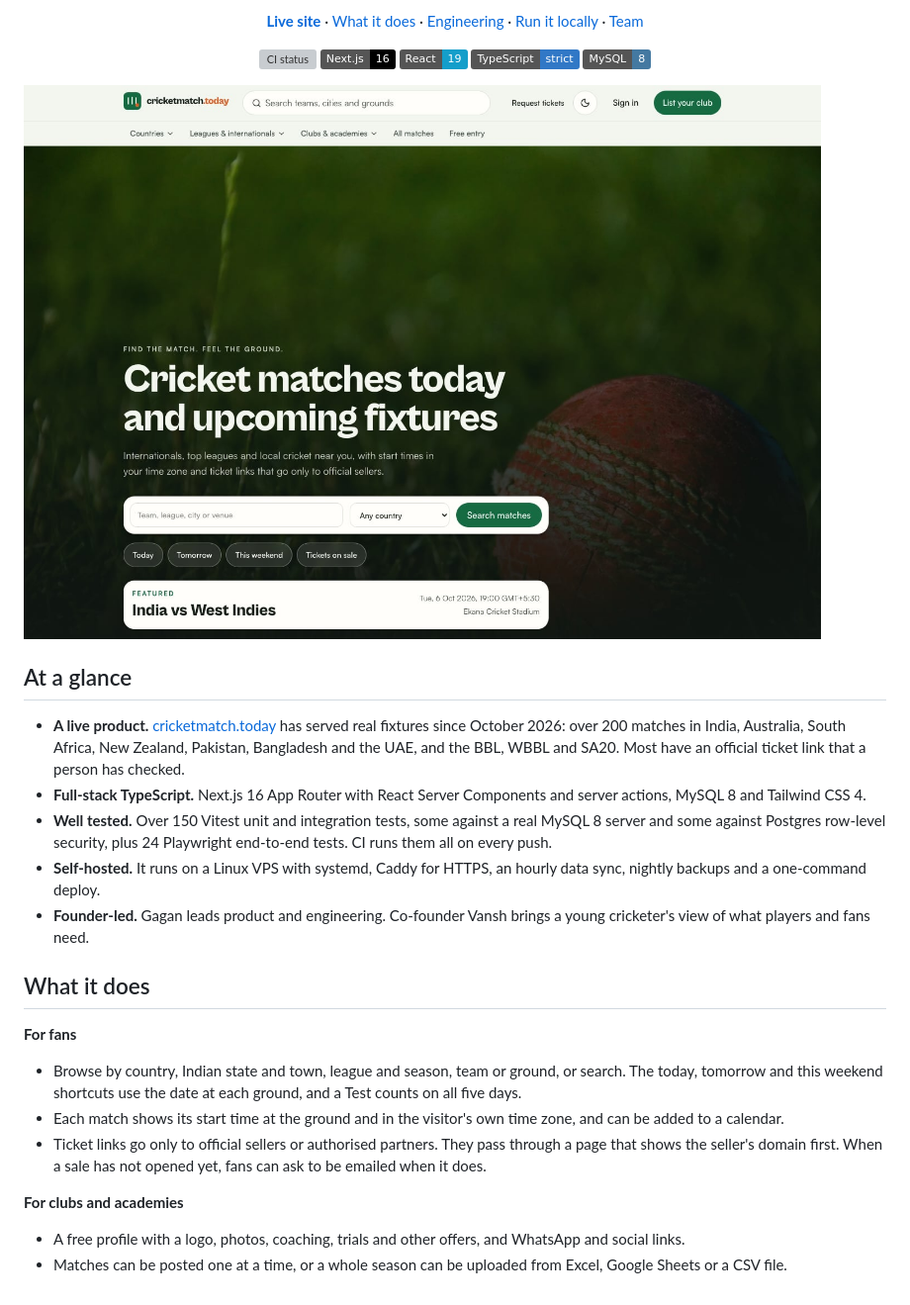
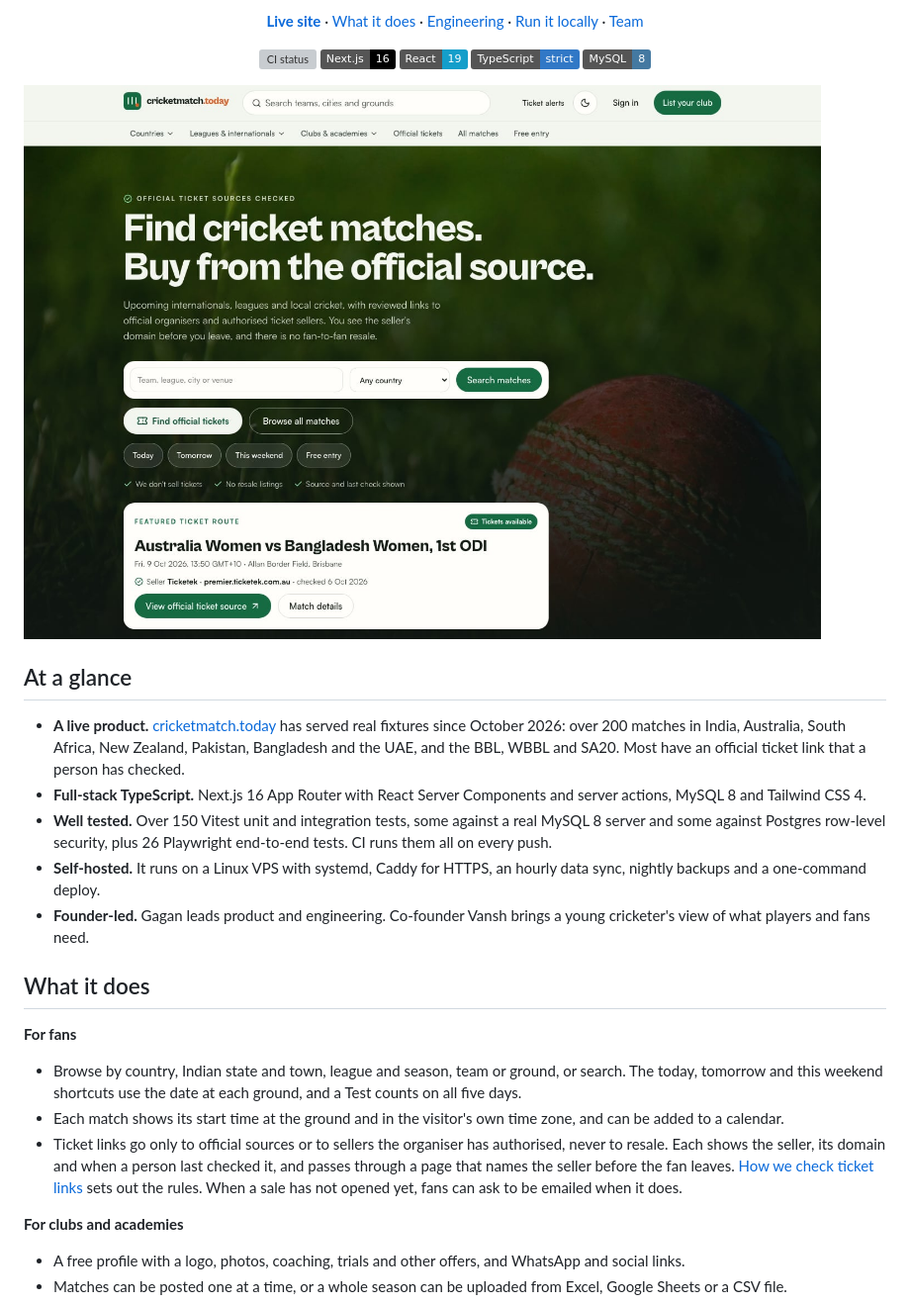
Before and after one commit to gaganggoyal/crictoday, a Markdown page: README.md, the part around one of its changes. Shown at 99% size. Rendered like a GitHub page; pictures changed too: docs/screenshots/home-desktop.jpg; badges without logos; grey boxes are pictures that could not be loaded.

Commit message:
Retake the README screenshots for the official ticket sources
The home page now leads with official ticket sources, and the match page
shows the seller, its domain and the date of the last check. The phone
shot of a match page scrolls to its ticket panel. The README also says
authorised sellers instead of partners, links How we check ticket links,
and counts 26 end-to-end tests.

```diff
--- a/README.md
+++ b/README.md
@@ -31,7 +31,7 @@
 
 - **A live product.** [cricketmatch.today](https://cricketmatch.today) has served real fixtures since October 2026: over 200 matches in India, Australia, South Africa, New Zealand, Pakistan, Bangladesh and the UAE, and the BBL, WBBL and SA20. Most have an official ticket link that a person has checked.
 - **Full-stack TypeScript.** Next.js 16 App Router with React Server Components and server actions, MySQL 8 and Tailwind CSS 4.
-- **Well tested.** Over 150 Vitest unit and integration tests, some against a real MySQL 8 server and some against Postgres row-level security, plus 24 Playwright end-to-end tests. CI runs them all on every push.
+- **Well tested.** Over 150 Vitest unit and integration tests, some against a real MySQL 8 server and some against Postgres row-level security, plus 26 Playwright end-to-end tests. CI runs them all on every push.
 - **Self-hosted.** It runs on a Linux VPS with systemd, Caddy for HTTPS, an hourly data sync, nightly backups and a one-command deploy.
 - **Founder-led.** Gagan leads product and engineering. Co-founder Vansh brings a young cricketer's view of what players and fans need.
 
@@ -41,7 +41,7 @@
 
 - Browse by country, Indian state and town, league and season, team or ground, or search. The today, tomorrow and this weekend shortcuts use the date at each ground, and a Test counts on all five days.
 - Each match shows its start time at the ground and in the visitor's own time zone, and can be added to a calendar.
-- Ticket links go only to official sellers or authorised partners. They pass through a page that shows the seller's domain first. When a sale has not opened yet, fans can ask to be emailed when it does.
+- Ticket links go only to official sources or to sellers the organiser has authorised, never to resale. Each shows the seller, its domain and when a person last checked it, and passes through a page that names the seller before the fan leaves. [How we check ticket links](https://cricketmatch.today/how-we-check-ticket-links) sets out the rules. When a sale has not opened yet, fans can ask to be emailed when it does.
 
 **For clubs and academies**
 
```
Also changed, not shown: other parts of README.md (+1 -1 lines), docs/screenshots/home-phone.jpg, docs/screenshots/match-phone.jpg, docs/screenshots/matches-phone.jpg.
